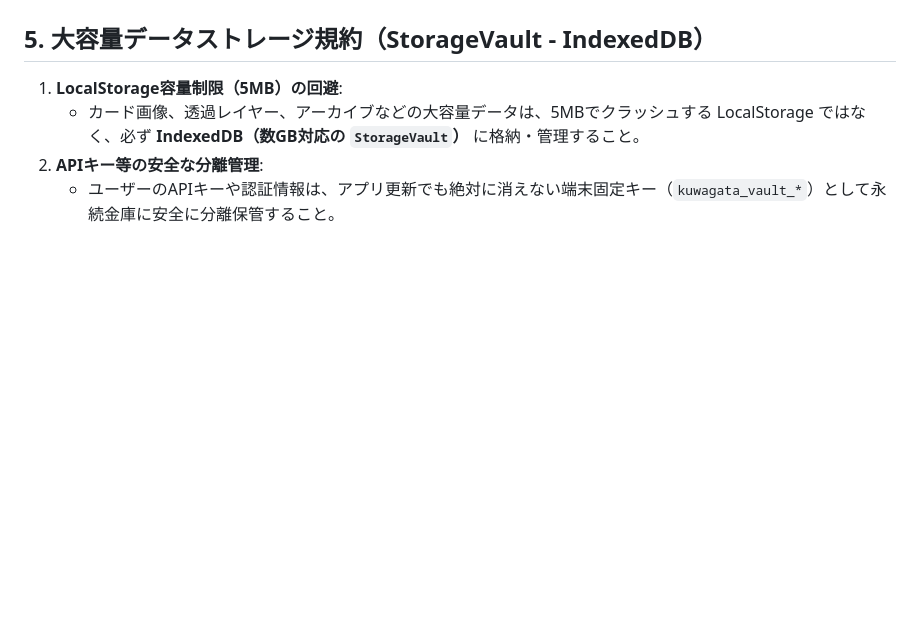
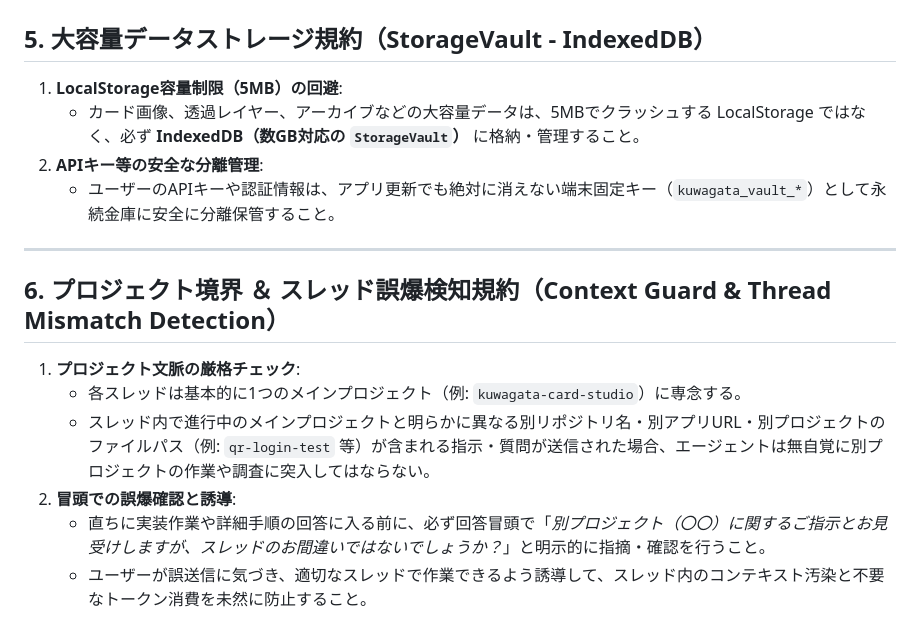
Before and after one commit to heshiheshi/kuwagata-card-studio, a Markdown page: GEMINI.md, the part around the change. Rendered like a GitHub page; blank space fills up the shorter version.

Commit message:
docs: add Section 6 Context Guard & Thread Mismatch Detection to GEMINI.md

```diff
--- a/GEMINI.md
+++ b/GEMINI.md
@@ -63,3 +63,13 @@
    - カード画像、透過レイヤー、アーカイブなどの大容量データは、5MBでクラッシュする LocalStorage ではなく、必ず **IndexedDB（数GB対応の `StorageVault`）** に格納・管理すること。
 2. **APIキー等の安全な分離管理**:
    - ユーザーのAPIキーや認証情報は、アプリ更新でも絶対に消えない端末固定キー（`kuwagata_vault_*`）として永続金庫に安全に分離保管すること。
+
+---
+
+## 6. プロジェクト境界 ＆ スレッド誤爆検知規約（Context Guard & Thread Mismatch Detection）
+1. **プロジェクト文脈の厳格チェック**:
+   - 各スレッドは基本的に1つのメインプロジェクト（例: `kuwagata-card-studio`）に専念する。
+   - スレッド内で進行中のメインプロジェクトと明らかに異なる別リポジトリ名・別アプリURL・別プロジェクトのファイルパス（例: `qr-login-test` 等）が含まれる指示・質問が送信された場合、エージェントは無自覚に別プロジェクトの作業や調査に突入してはならない。
+2. **冒頭での誤爆確認と誘導**:
+   - 直ちに実装作業や詳細手順の回答に入る前に、必ず回答冒頭で「*別プロジェクト（〇〇）に関するご指示とお見受けしますが、スレッドのお間違いではないでしょうか？*」と明示的に指摘・確認を行うこと。
+   - ユーザーが誤送信に気づき、適切なスレッドで作業できるよう誘導して、スレッド内のコンテキスト汚染と不要なトークン消費を未然に防止すること。
```
